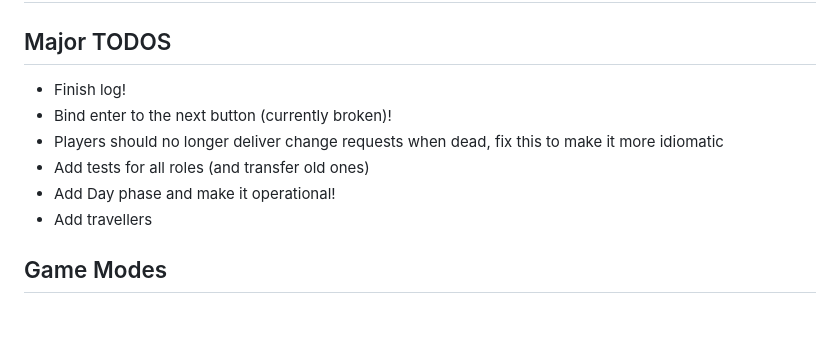
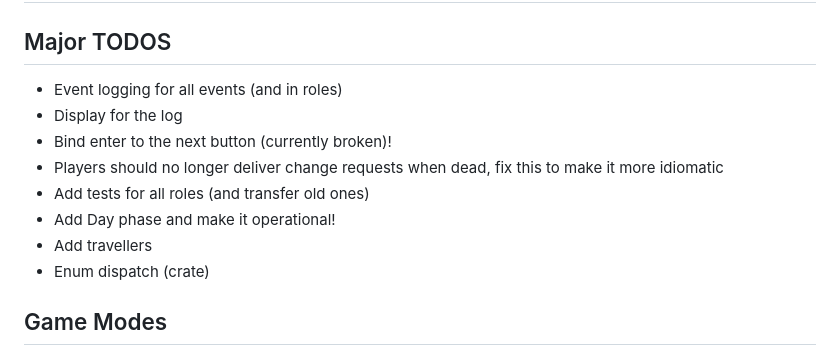
Before and after one commit to Altakie/BOTC-Fast-Grimoire, a Markdown page: requirements.md, the part around the change. Drawn GitHub-style; blank space fills up the shorter version.

Commit message:
Updated requirements for logging

```diff
--- a/requirements.md
+++ b/requirements.md
@@ -3,12 +3,14 @@
 
 ## Major TODOS
 
-- Finish log!
+- Event logging for all events (and in roles)
+- Display for the log
 - Bind enter to the next button (currently broken)!
 - Players should no longer deliver change requests when dead, fix this to make it more idiomatic
 - Add tests for all roles (and transfer old ones)
 - Add Day phase and make it operational!
 - Add travellers
+- Enum dispatch (crate)
 
 ## Game Modes
 
```
